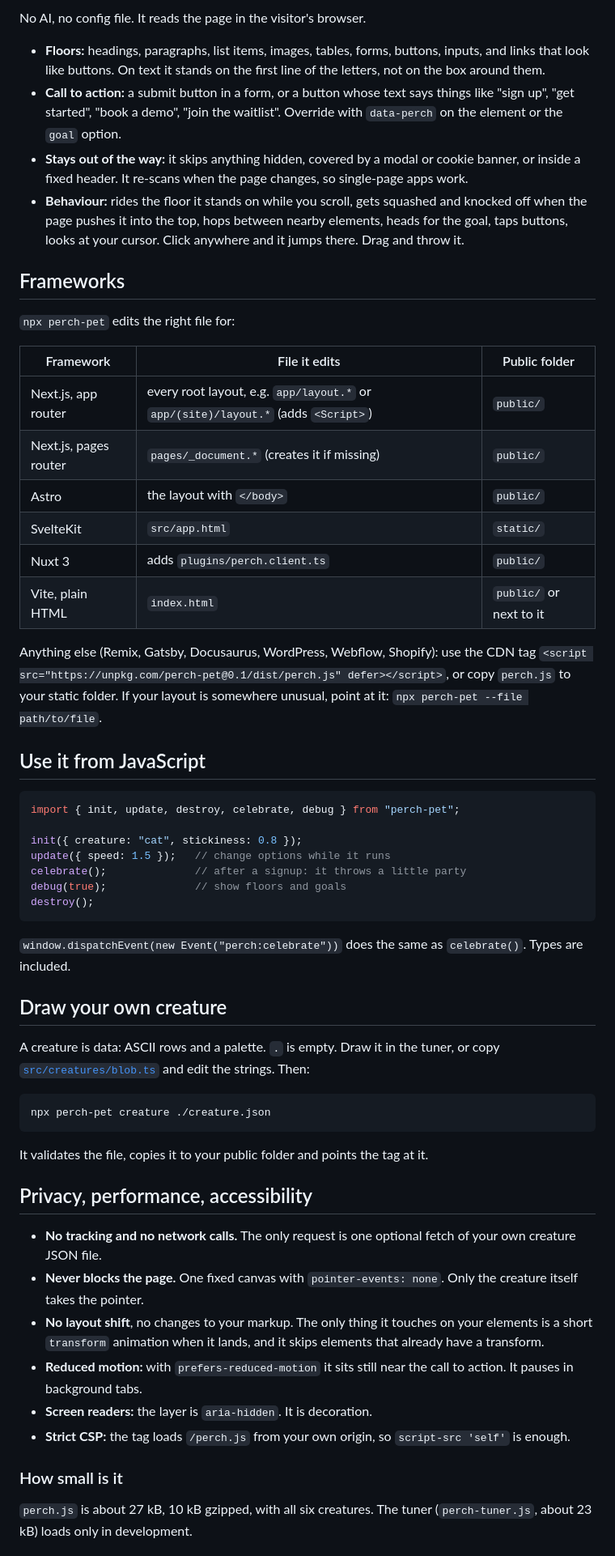
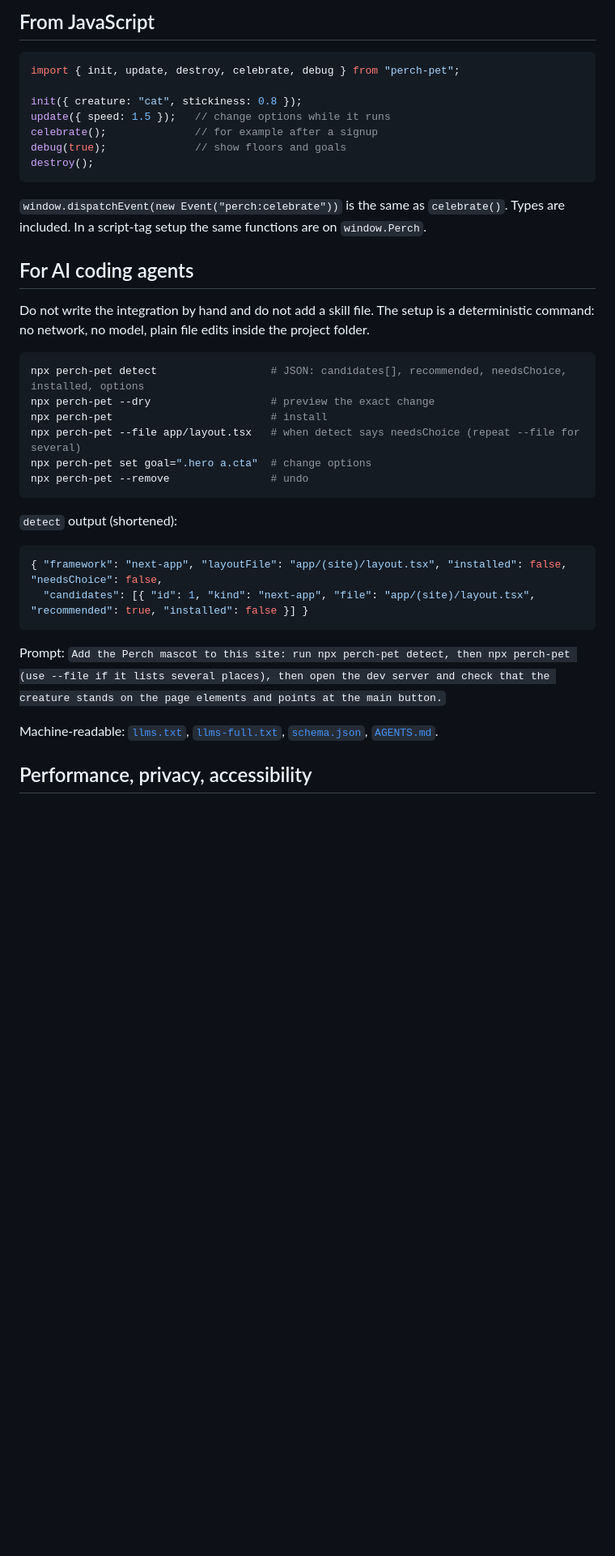
Before and after one commit to mishanefedov/perch, a Markdown page: README.md, the part around one of its changes. Shown at 81% size. GitHub-like rendering; blank space fills up the shorter version.

````diff
--- a/README.md
+++ b/README.md
@@ -133,60 +218,41 @@ Set them as `data-*` attributes on the script tag, with `npx perch-pet set key=v
 
-No AI, no config file. It reads the page in the visitor's browser.
-
-- **Floors:** headings, paragraphs, list items, images, tables, forms, buttons, inputs, and links that look like buttons. On text it stands on the first line of the letters, not on the box around them.
-- **Call to action:** a submit button in a form, or a button whose text says things like "sign up", "get started", "book a demo", "join the waitlist". Override with `data-perch` on the element or the `goal` option.
-- **Stays out of the way:** it skips anything hidden, covered by a modal or cookie banner, or inside a fixed header. It re-scans when the page changes, so single-page apps work.
-- **Behaviour:** rides the floor it stands on while you scroll, gets squashed and knocked off when the page pushes it into the top, hops between nearby elements, heads for the goal, taps buttons, looks at your cursor. Click anywhere and it jumps there. Drag and throw it.
-
-## Frameworks
-
-`npx perch-pet` edits the right file for:
-
-| Framework | File it edits | Public folder |
-|---|---|---|
-| Next.js, app router | every root layout, e.g. `app/layout.*` or `app/(site)/layout.*` (adds `<Script>`) | `public/` |
-| Next.js, pages router | `pages/_document.*` (creates it if missing) | `public/` |
-| Astro | the layout with `</body>` | `public/` |
-| SvelteKit | `src/app.html` | `static/` |
-| Nuxt 3 | adds `plugins/perch.client.ts` | `public/` |
-| Vite, plain HTML | `index.html` | `public/` or next to it |
-
-Anything else (Remix, Gatsby, Docusaurus, WordPress, Webflow, Shopify): use the CDN tag `<script src="https://unpkg.com/perch-pet@0.1/dist/perch.js" defer></script>`, or copy `perch.js` to your static folder. If your layout is somewhere unusual, point at it: `npx perch-pet --file path/to/file`.
-
-## Use it from JavaScript
+## From JavaScript
 
 ```js
 import { init, update, destroy, celebrate, debug } from "perch-pet";
 
 init({ creature: "cat", stickiness: 0.8 });
 update({ speed: 1.5 });   // change options while it runs
-celebrate();              // after a signup: it throws a little party
+celebrate();              // for example after a signup
 debug(true);              // show floors and goals
 destroy();
 ```
 
-`window.dispatchEvent(new Event("perch:celebrate"))` does the same as `celebrate()`. Types are included.
+`window.dispatchEvent(new Event("perch:celebrate"))` is the same as `celebrate()`. Types are included. In a script-tag setup the same functions are on `window.Perch`.
 
-## Draw your own creature
+## For AI coding agents
 
-A creature is data: ASCII rows and a palette. `.` is empty. Draw it in the tuner, or copy [`src/creatures/blob.ts`](src/creatures/blob.ts) and edit the strings. Then:
+Do not write the integration by hand and do not add a skill file. The setup is a deterministic command: no network, no model, plain file edits inside the project folder.
 
 ```bash
-npx perch-pet creature ./creature.json
+npx perch-pet detect                  # JSON: candidates[], recommended, needsChoice, installed, options
+npx perch-pet --dry                   # preview the exact change
+npx perch-pet                         # install
+npx perch-pet --file app/layout.tsx   # when detect says needsChoice (repeat --file for several)
+npx perch-pet set goal=".hero a.cta"  # change options
+npx perch-pet --remove                # undo
 ```
 
-It validates the file, copies it to your public folder and points the tag at it.
+`detect` output (shortened):
 
-## Privacy, performance, accessibility
+```json
+{ "framework": "next-app", "layoutFile": "app/(site)/layout.tsx", "installed": false, "needsChoice": false,
+  "candidates": [{ "id": 1, "kind": "next-app", "file": "app/(site)/layout.tsx", "recommended": true, "installed": false }] }
+```
 
-- **No tracking and no network calls.** The only request is one optional fetch of your own creature JSON file.
-- **Never blocks the page.** One fixed canvas with `pointer-events: none`. Only the creature itself takes the pointer.
-- **No layout shift**, no changes to your markup. The only thing it touches on your elements is a short `transform` animation when it lands, and it skips elements that already have a transform.
-- **Reduced motion:** with `prefers-reduced-motion` it sits still near the call to action. It pauses in background tabs.
-- **Screen readers:** the layer is `aria-hidden`. It is decoration.
-- **Strict CSP:** the tag loads `/perch.js` from your own origin, so `script-src 'self'` is enough.
+Prompt: `Add the Perch mascot to this site: run npx perch-pet detect, then npx perch-pet (use --file if it lists several places), then open the dev server and check that the creature stands on the page elements and points at the main button.`
 
-### How small is it
+Machine-readable: [`llms.txt`](llms.txt), [`llms-full.txt`](llms-full.txt), [`schema.json`](schema.json), [`AGENTS.md`](AGENTS.md).
 
-`perch.js` is about 27 kB, 10 kB gzipped, with all six creatures. The tuner (`perch-tuner.js`, about 23 kB) loads only in development.
+## Performance, privacy, accessibility
 
````
Also changed, not shown: other parts of README.md (+192 -82 lines), CHANGELOG.md (+3 -0 lines), assets/editor.png, assets/social-preview.png, assets/tuner.png, 10 other files.
